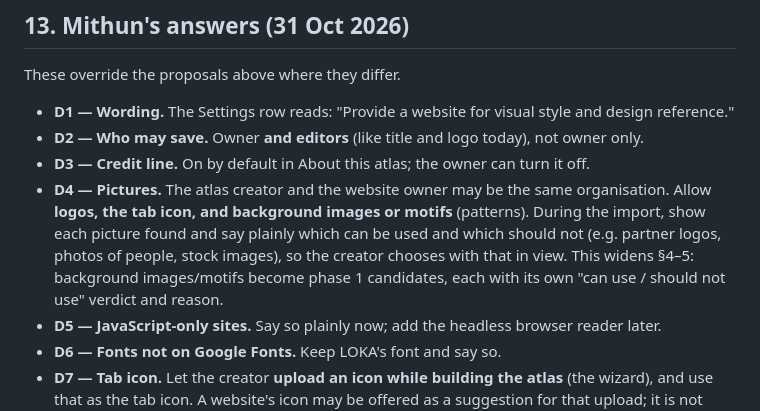
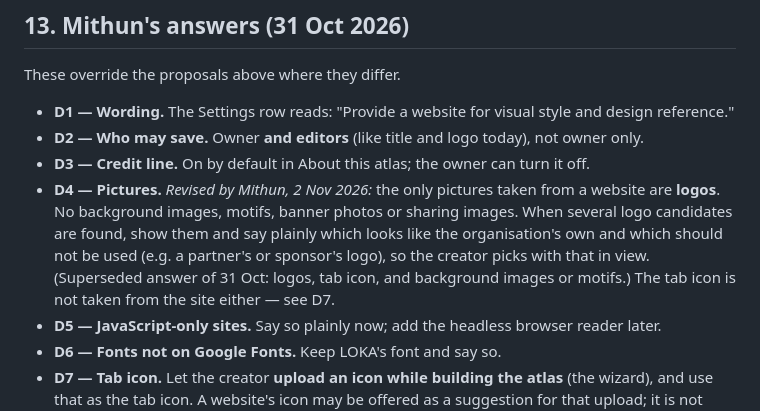
Before and after one commit to mithunb/lokaApps, a Markdown page: docs/design-style-from-website.md, the part around the change. GitHub-like rendering.

Commit message:
Style-from-website design: pictures are logos only (Mithun, 2 Nov 2026, reverses background images and motifs)
Co-Authored-By: Claude Opus 5.5 <noreply@anthropic.com>

```diff
--- a/docs/design-style-from-website.md
+++ b/docs/design-style-from-website.md
@@ -555,7 +555,7 @@ These override the proposals above where they differ.
 - **D1 — Wording.** The Settings row reads: "Provide a website for visual style and design reference."
 - **D2 — Who may save.** Owner **and editors** (like title and logo today), not owner only.
 - **D3 — Credit line.** On by default in About this atlas; the owner can turn it off.
-- **D4 — Pictures.** The atlas creator and the website owner may be the same organisation. Allow **logos, the tab icon, and background images or motifs** (patterns). During the import, show each picture found and say plainly which can be used and which should not (e.g. partner logos, photos of people, stock images), so the creator chooses with that in view. This widens §4–5: background images/motifs become phase 1 candidates, each with its own "can use / should not use" verdict and reason.
+- **D4 — Pictures.** *Revised by Mithun, 2 Nov 2026:* the only pictures taken from a website are **logos**. No background images, motifs, banner photos or sharing images. When several logo candidates are found, show them and say plainly which looks like the organisation's own and which should not be used (e.g. a partner's or sponsor's logo), so the creator picks with that in view. (Superseded answer of 31 Oct: logos, tab icon, and background images or motifs.) The tab icon is not taken from the site either — see D7.
 - **D5 — JavaScript-only sites.** Say so plainly now; add the headless browser reader later.
 - **D6 — Fonts not on Google Fonts.** Keep LOKA's font and say so.
 - **D7 — Tab icon.** Let the creator **upload an icon while building the atlas** (the wizard), and use that as the tab icon. A website's icon may be offered as a suggestion for that upload; it is not taken silently.
```
